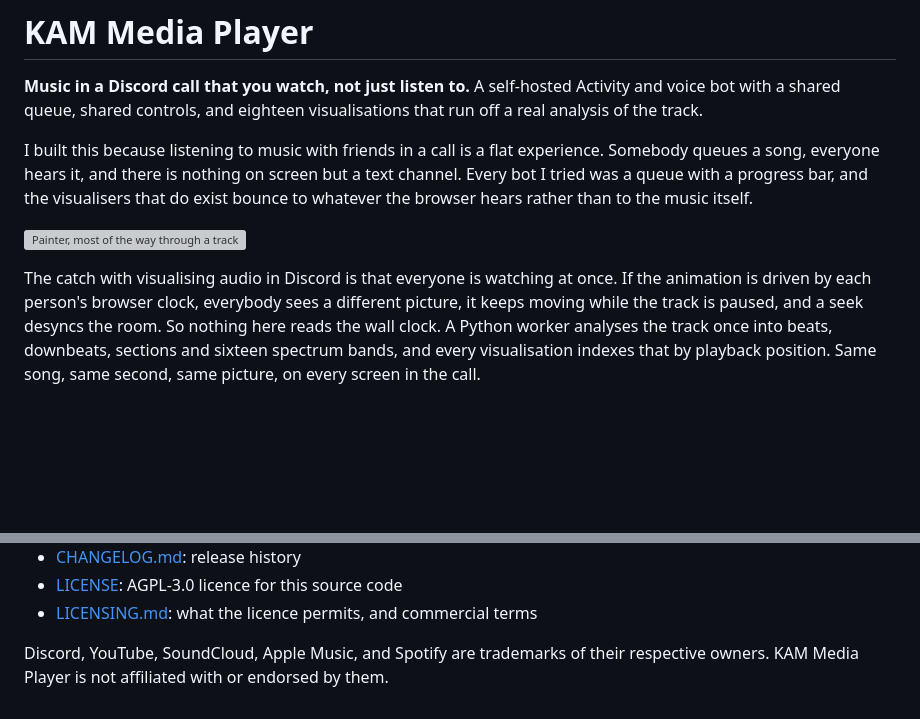
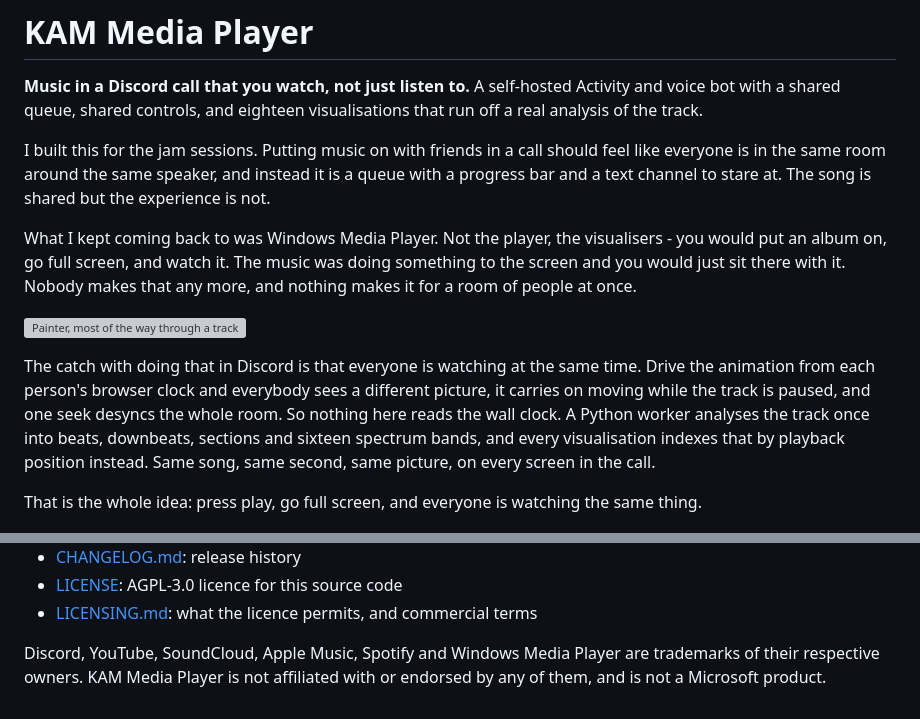
Before and after one commit to Ari-Joon/KAM-Media-Player, a Markdown page: README.md, 2 parts joined by grey strips. Drawn GitHub-style; blank space fills up the shorter version; grey boxes are pictures that could not be loaded.

Commit message:
The real reason this exists: jam sessions, and Windows Media Player
The opening I had written was invented. It described a plausible motivation
rather than the actual one, in first person, under someone else's name. This
replaces it with what the project is really for.

Two things, and the second explains the whole design. It is for jam sessions -
putting music on with friends should feel like being in one room around one
speaker, and a queue with a progress bar is not that. And it is Windows Media
Player: not the player, the visualisers, the ones you would go full screen with
and just watch an album. Nobody makes those any more, and nobody makes them for
a room of people at once.

That second half is why the wall-clock rule exists and why it is stated so early
now. A visualiser for one person can read whatever clock it likes. A visualiser
for a call cannot, because everyone is watching at the same time - so the score
is analysed once and indexed by playback position, and the payoff is the line
the README now ends the section on: same song, same second, same picture, on
every screen.

Windows Media Player added to the trademark notice, with an explicit statement
that this is not a Microsoft product. Naming it as the inspiration is fair;
leaving any doubt about affiliation is not.

Co-Authored-By: Claude Opus 5 <noreply@anthropic.com>

```diff
--- a/README.md
+++ b/README.md
@@ -4,21 +4,28 @@
 Activity and voice bot with a shared queue, shared controls, and eighteen
 visualisations that run off a real analysis of the track.
 
-I built this because listening to music with friends in a call is a flat
-experience. Somebody queues a song, everyone hears it, and there is nothing on
-screen but a text channel. Every bot I tried was a queue with a progress bar,
-and the visualisers that do exist bounce to whatever the browser hears rather
-than to the music itself.
+I built this for the jam sessions. Putting music on with friends in a call
+should feel like everyone is in the same room around the same speaker, and
+instead it is a queue with a progress bar and a text channel to stare at. The
+song is shared but the experience is not.
+
+What I kept coming back to was Windows Media Player. Not the player, the
+visualisers - you would put an album on, go full screen, and watch it. The music
+was doing something to the screen and you would just sit there with it. Nobody
+makes that any more, and nothing makes it for a room of people at once.
 
 ![Painter, most of the way through a track](docs/img/painter.png)
 
-The catch with visualising audio in Discord is that everyone is watching at
-once. If the animation is driven by each person's browser clock, everybody sees
-a different picture, it keeps moving while the track is paused, and a seek
-desyncs the room. So nothing here reads the wall clock. A Python worker analyses
-the track once into beats, downbeats, sections and sixteen spectrum bands, and
-every visualisation indexes that by playback position. Same song, same second,
-same picture, on every screen in the call.
+The catch with doing that in Discord is that everyone is watching at the same
+time. Drive the animation from each person's browser clock and everybody sees a
+different picture, it carries on moving while the track is paused, and one seek
+desyncs the whole room. So nothing here reads the wall clock. A Python worker
+analyses the track once into beats, downbeats, sections and sixteen spectrum
+bands, and every visualisation indexes that by playback position instead. Same
+song, same second, same picture, on every screen in the call.
+
+That is the whole idea: press play, go full screen, and everyone is watching the
+same thing.
 
 ![Stick Men, dancing to the beat grid](docs/img/stickmen.png)
 
@@ -182,5 +189,6 @@ improvements are welcome. Read [CONTRIBUTING.md](CONTRIBUTING.md), and run
 - [LICENSE](LICENSE): AGPL-3.0 licence for this source code
 - [LICENSING.md](LICENSING.md): what the licence permits, and commercial terms
 
-Discord, YouTube, SoundCloud, Apple Music, and Spotify are trademarks of their
-respective owners. KAM Media Player is not affiliated with or endorsed by them.
+Discord, YouTube, SoundCloud, Apple Music, Spotify and Windows Media Player are
+trademarks of their respective owners. KAM Media Player is not affiliated with
+or endorsed by any of them, and is not a Microsoft product.
```
